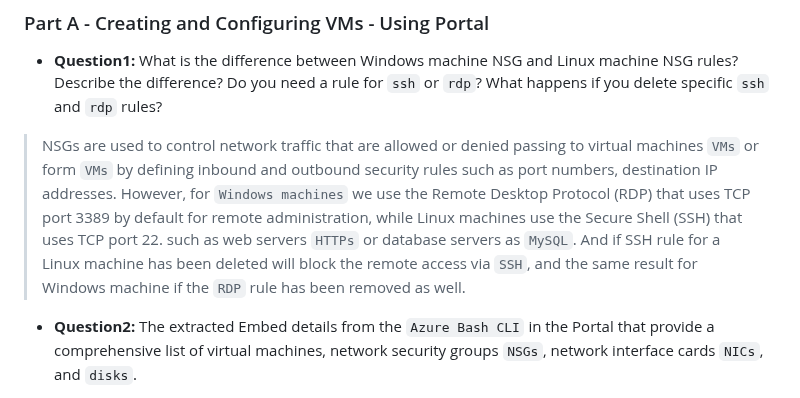
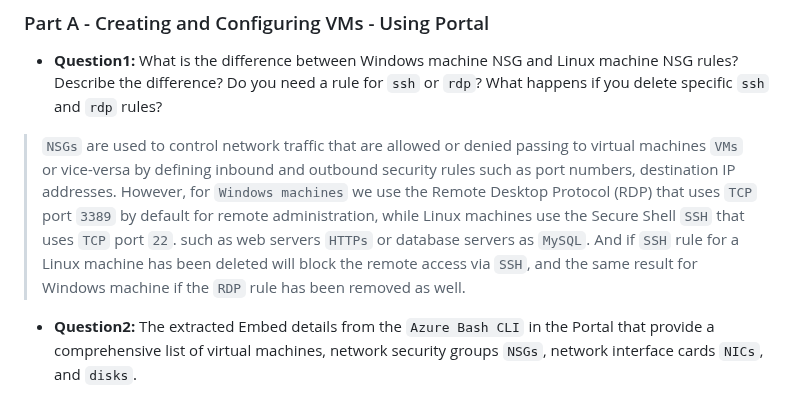
Before and after one commit to 108170218-myseneca/CSN400-Capstone, a Markdown page: Checkpoint7/README.md, the part around the change. Drawn GitHub-style.

```diff
--- a/Checkpoint7/README.md
+++ b/Checkpoint7/README.md
@@ -21,7 +21,7 @@
 - **Question1:**
 What is the difference between Windows machine NSG and Linux machine NSG rules? Describe the difference? Do you need a rule for `ssh` or `rdp`? What happens if you delete specific `ssh` and `rdp` rules?
 
-> NSGs are used to control network traffic that are allowed or denied passing to virtual machines `VMs` or form `VMs` by defining inbound and outbound security rules such as port numbers, destination IP addresses. However, for `Windows machines` we use the Remote Desktop Protocol (RDP) that uses TCP port 3389 by default for remote administration, while Linux machines use the Secure Shell (SSH) that uses TCP port 22. such as web servers `HTTPs` or database servers as `MySQL`. And if SSH rule for a Linux machine has been deleted will block the remote access via `SSH`, and the same result for Windows machine if the `RDP` rule has been removed as well.
+> `NSGs` are used to control network traffic that are allowed or denied passing to virtual machines `VMs` or vice-versa by defining inbound and outbound security rules such as port numbers, destination IP addresses. However, for `Windows machines` we use the Remote Desktop Protocol (RDP) that uses `TCP` port `3389` by default for remote administration, while Linux machines use the Secure Shell `SSH` that uses `TCP` port `22`. such as web servers `HTTPs` or database servers as `MySQL`. And if `SSH` rule for a Linux machine has been deleted will block the remote access via `SSH`, and the same result for Windows machine if the `RDP` rule has been removed as well.
 
 - **Question2:**
 The extracted Embed details from the `Azure Bash CLI` in the Portal that provide a comprehensive list of virtual machines, network security groups `NSGs`, network interface cards `NICs`, and `disks`.
```
